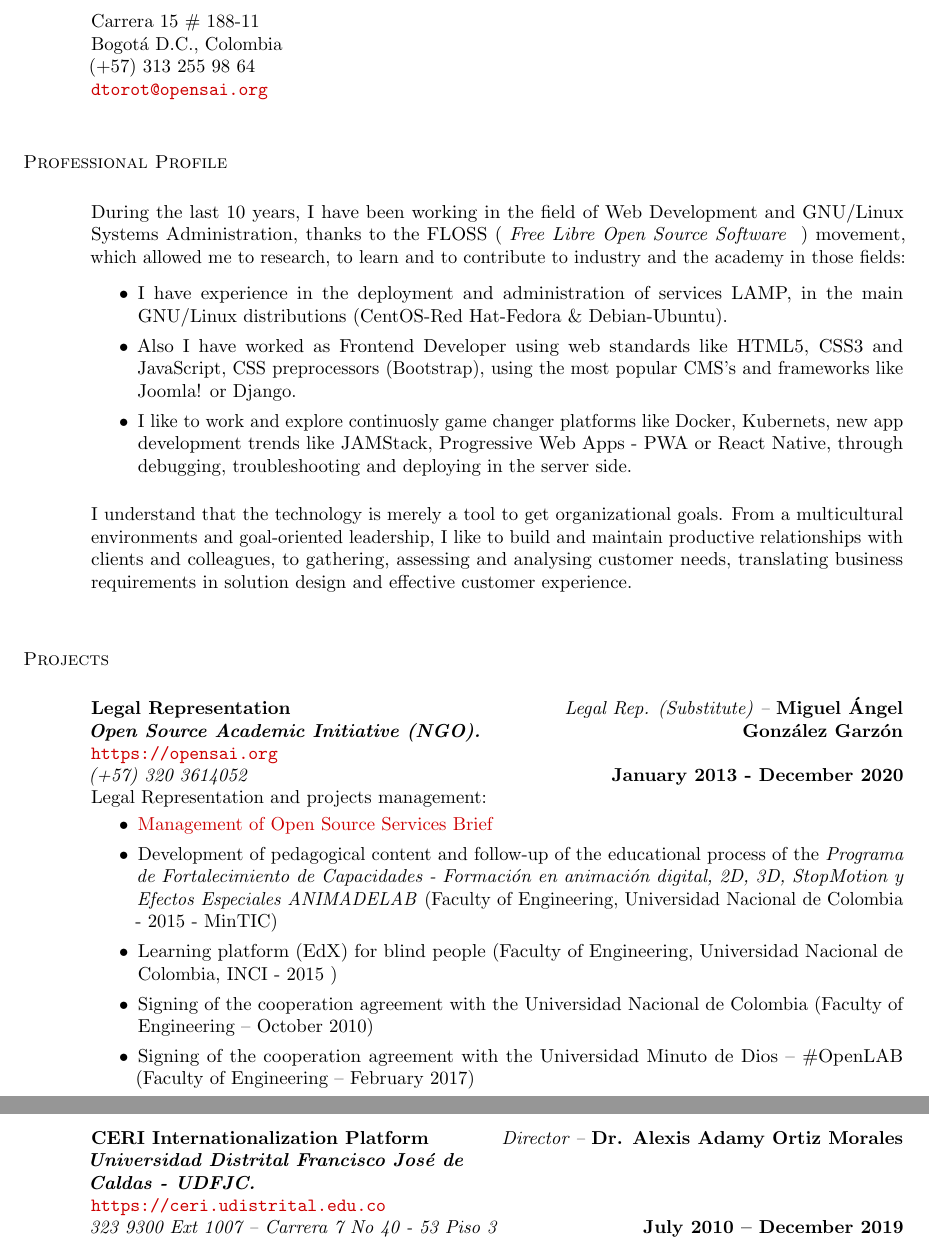
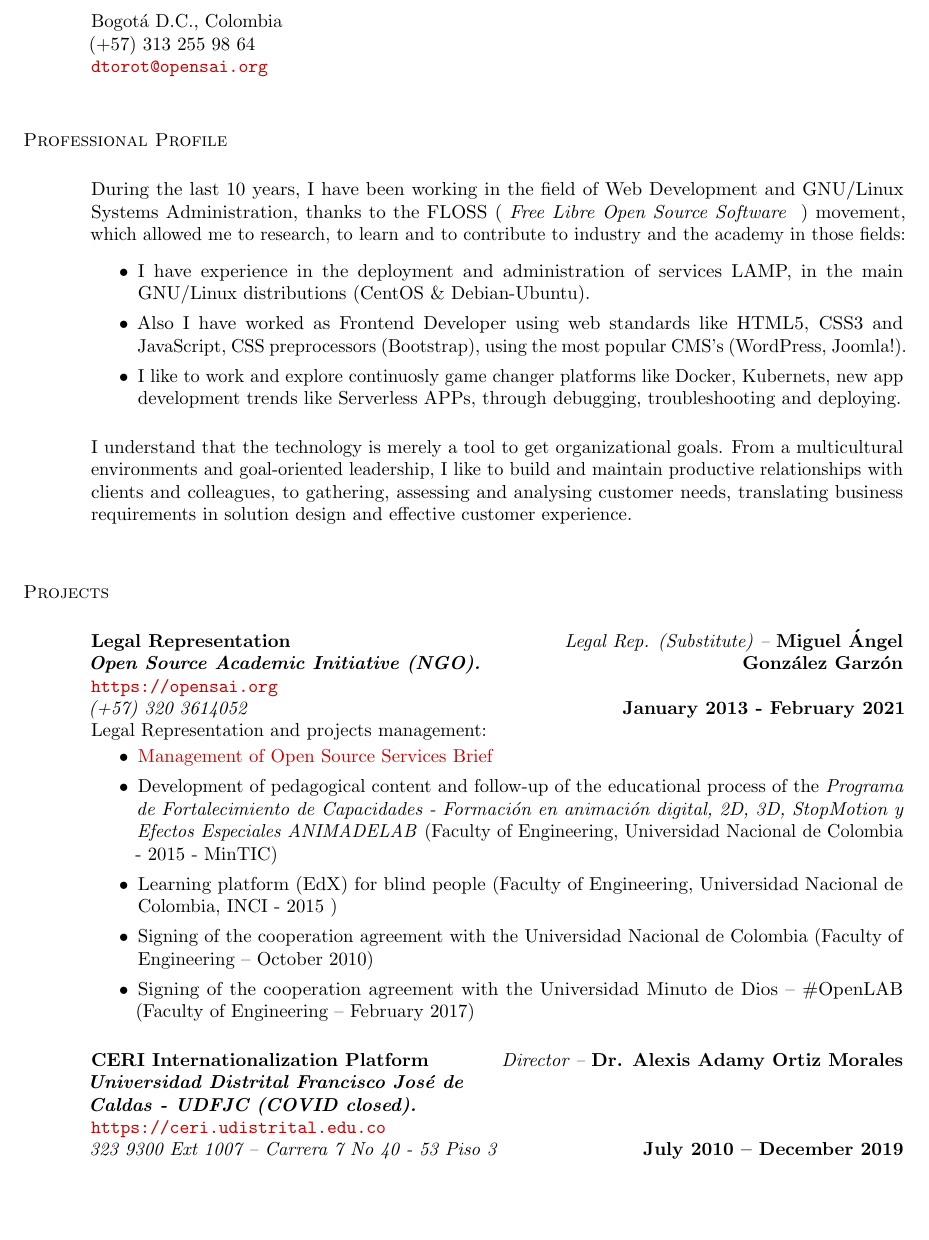
Before and after one commit to Open-SAI/NemqCV, a LaTeX CV (latex/DavidToroT-cv-ENG.tex): two parts of pages 1 and 2 of 5 before the commit and part of page 1 of 5 after it, the two joined at a grey line, cut at the place of the change, the shorter picture padded with empty space. Compiled offline with pdfLaTeX.

Commit message:
Redaction settings

```diff
--- a/latex/DavidToroT-cv-ENG.tex
+++ b/latex/DavidToroT-cv-ENG.tex
@@ -29,7 +29,7 @@
 
 %\begin{minipage}{\linewidth}
 	\begin{minipage}{0.5\linewidth}
-    		Carrera 15 \# 188-11  \newline
+%    		Carrera 15 \# 188-11  \newline
     		Bogotá D.C., Colombia \newline
     		(+57) 313 255 98 64 \newline
 		{\tt \href{mailto:dtorot@opensai.org}{dtorot@opensai.org}}
@@ -55,11 +55,11 @@ During the last 10 years, I have been working in the field of Web Development an
 
 \vspace{2mm}
 \begin{itemize}
-    \item I have experience in the deployment and administration of services LAMP, in the main GNU/Linux distributions (CentOS-Red Hat-Fedora \& Debian-Ubuntu).
+    \item I have experience in the deployment and administration of services LAMP, in the main GNU/Linux distributions (CentOS \& Debian-Ubuntu).
 
-    \item Also I have worked as Frontend Developer using web standards like HTML5, CSS3 and JavaScript, CSS preprocessors (Bootstrap), using the most popular CMS's and frameworks like Joomla! or Django.
+    \item Also I have worked as Frontend Developer using web standards like HTML5, CSS3 and JavaScript, CSS preprocessors (Bootstrap), using the most popular CMS's (WordPress, Joomla!).
 
-    \item I like to work and explore continuosly game changer platforms like Docker, Kubernets, new app development trends like JAMStack, Progressive Web Apps - PWA or React Native, through debugging, troubleshooting and deploying in the server side.
+    \item I like to work and explore continuosly game changer platforms like Docker, Kubernets, new app development trends like Serverless APPs, through debugging, troubleshooting and deploying.
 \end{itemize}
 
 I understand that the technology is merely a tool to get organizational goals. From a multicultural environments and goal-oriented leadership, I like to build and maintain productive relationships with clients and colleagues, to gathering, assessing and analysing customer needs, translating business requirements in solution design and effective customer experience.
@@ -76,7 +76,7 @@ I understand that the technology is merely a tool to get organizational goals. F
 }
 \employer{\em Legal Rep. (Substitute) – \bf Miguel Ángel González Garzón}
 \location{\em (+57) 320 3614052 }
-\dates{\bf  January 2013 - December 2020 }
+\dates{\bf  January 2013 - February 2021 }
 \begin{position}
 Legal Representation and projects management:
 
@@ -92,7 +92,7 @@ Legal Representation and projects management:
 
 % -------------------------------------------
 \title{\bf CERI Internationalization Platform
-	\newline \em Universidad Distrital Francisco José de Caldas - UDFJC.
+	\newline \em Universidad Distrital Francisco José de Caldas - UDFJC (COVID closed).
 	\newline {\tt \url {https://ceri.udistrital.edu.co}}
 }
 \employer{\em Director – \bf Dr. Alexis Adamy Ortiz Morales }
```
Also changed, not shown: README.md, latex/DavidToroT-cv-ENG.pdf (added), latex/DavidToroT-cv-ENG.tex (10 more changed lines).
